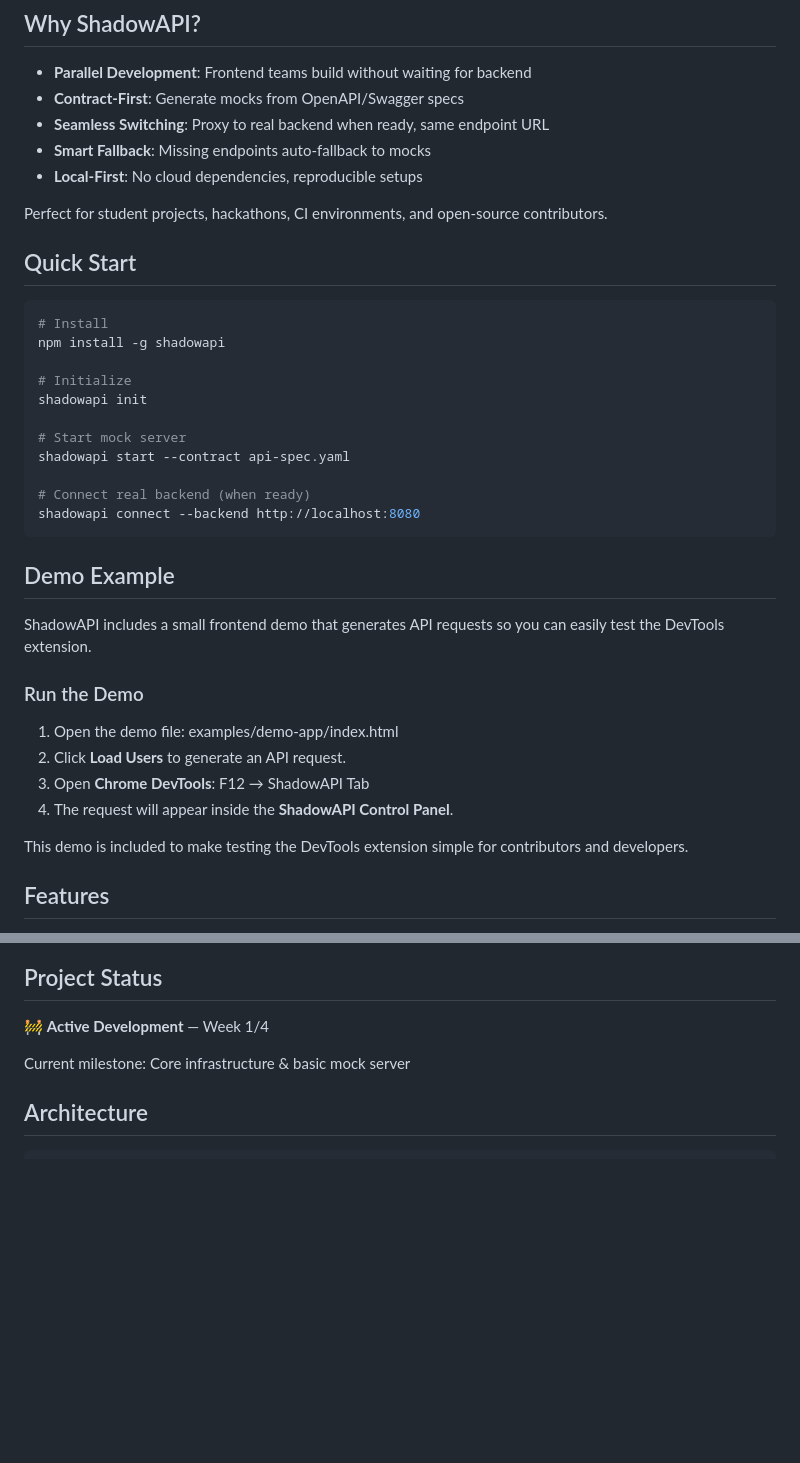
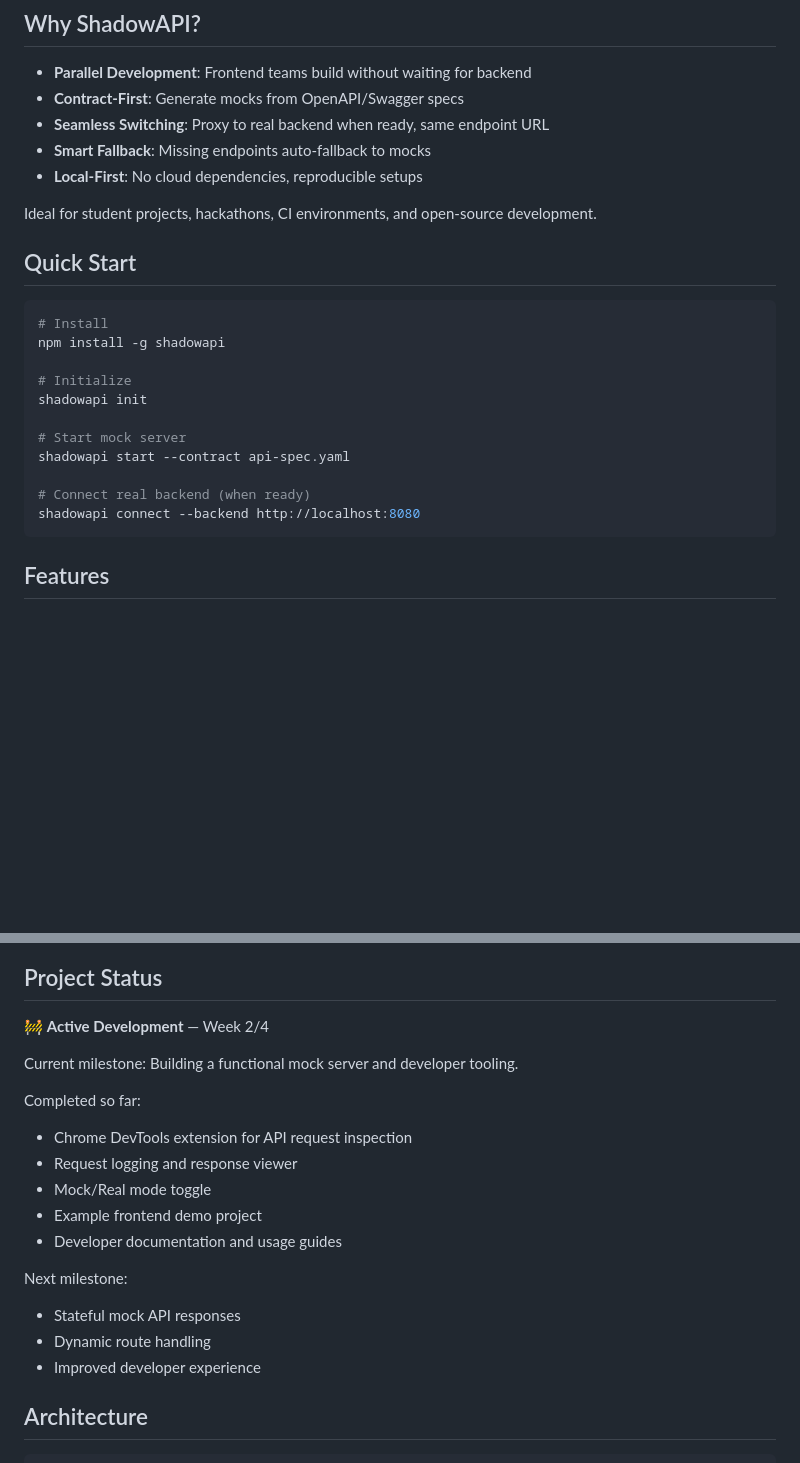
Before and after one commit to KonyalaLikitha/ShadowAPI, a Markdown page: README.md, 2 parts joined by grey strips. GitHub-like rendering; blank space fills up the shorter version.

Commit message:
docs: improve README structure, remove duplicate demo section, and update roadmap

````diff
--- a/README.md
+++ b/README.md
@@ -12,8 +12,7 @@ ShadowAPI is an open-source development gateway that generates realistic mock se
 - **Smart Fallback**: Missing endpoints auto-fallback to mocks
 - **Local-First**: No cloud dependencies, reproducible setups
 
-Perfect for student projects, hackathons, CI environments, and open-source contributors.
-
+Ideal for student projects, hackathons, CI environments, and open-source development.
 ## Quick Start
 
 ```bash
@@ -29,19 +28,6 @@ shadowapi start --contract api-spec.yaml
 # Connect real backend (when ready)
 shadowapi connect --backend http://localhost:8080
 ```
-
-## Demo Example
-
-ShadowAPI includes a small frontend demo that generates API requests so you can easily test the DevTools extension.
-
-### Run the Demo
-
-1. Open the demo file: examples/demo-app/index.html
-2. Click **Load Users** to generate an API request.
-3. Open **Chrome DevTools**: F12 → ShadowAPI Tab
-4. The request will appear inside the **ShadowAPI Control Panel**.
-
-This demo is included to make testing the DevTools extension simple for contributors and developers.
 
 ## Features
 
@@ -77,9 +63,23 @@ ShadowAPI provides a Chrome DevTools extension that allows developers to inspect
 ![Response Viewer](extension/docs/viewer.png)
 ## Project Status
 
-🚧 **Active Development** — Week 1/4
+🚧 **Active Development** — Week 2/4
 
-Current milestone: Core infrastructure & basic mock server
+Current milestone: Building a functional mock server and developer tooling.
+
+Completed so far:
+
+* Chrome DevTools extension for API request inspection
+* Request logging and response viewer
+* Mock/Real mode toggle
+* Example frontend demo project
+* Developer documentation and usage guides
+
+Next milestone:
+
+* Stateful mock API responses
+* Dynamic route handling
+* Improved developer experience
 
 ## Architecture
 
````
Also changed, not shown: other parts of README.md (+12 -1 lines).
